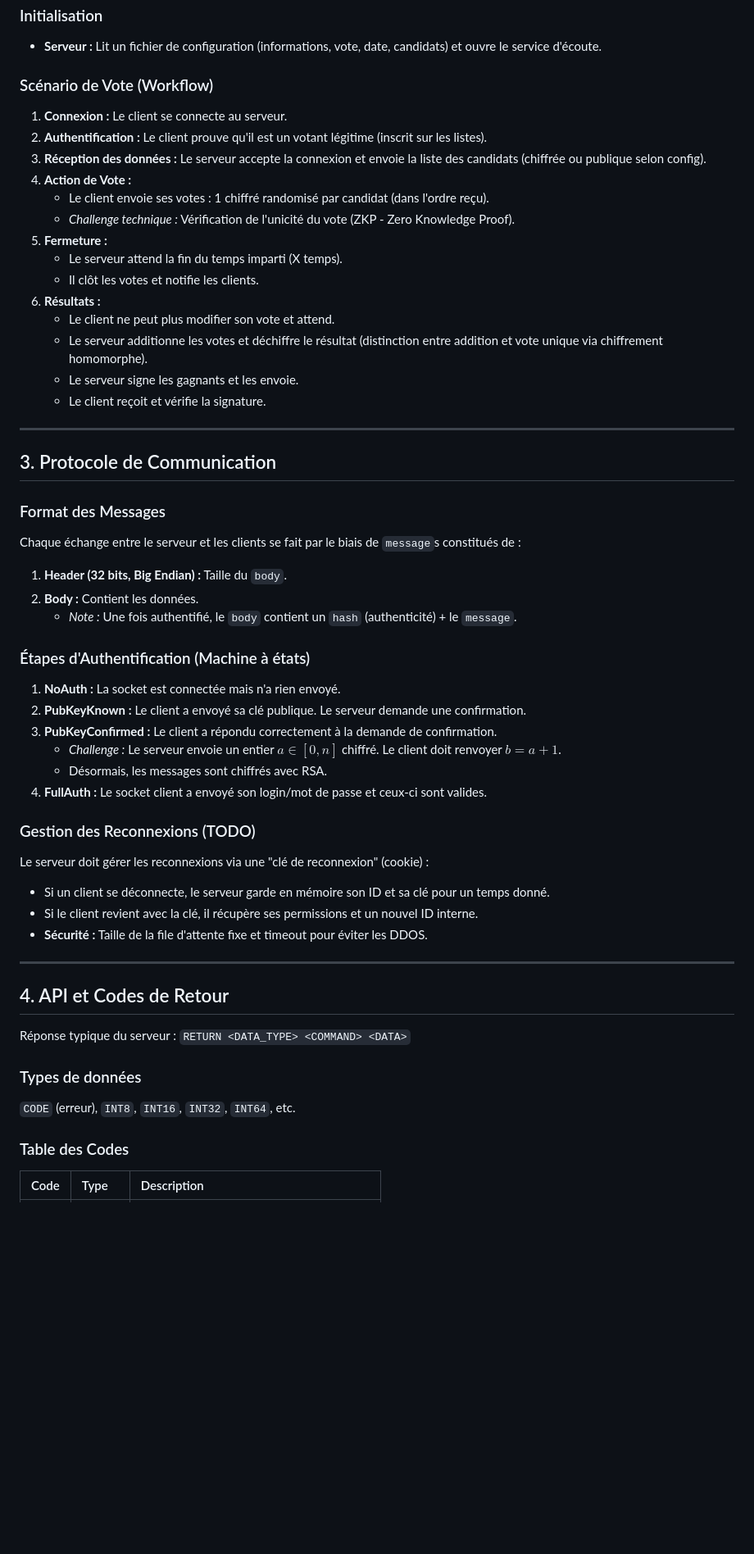
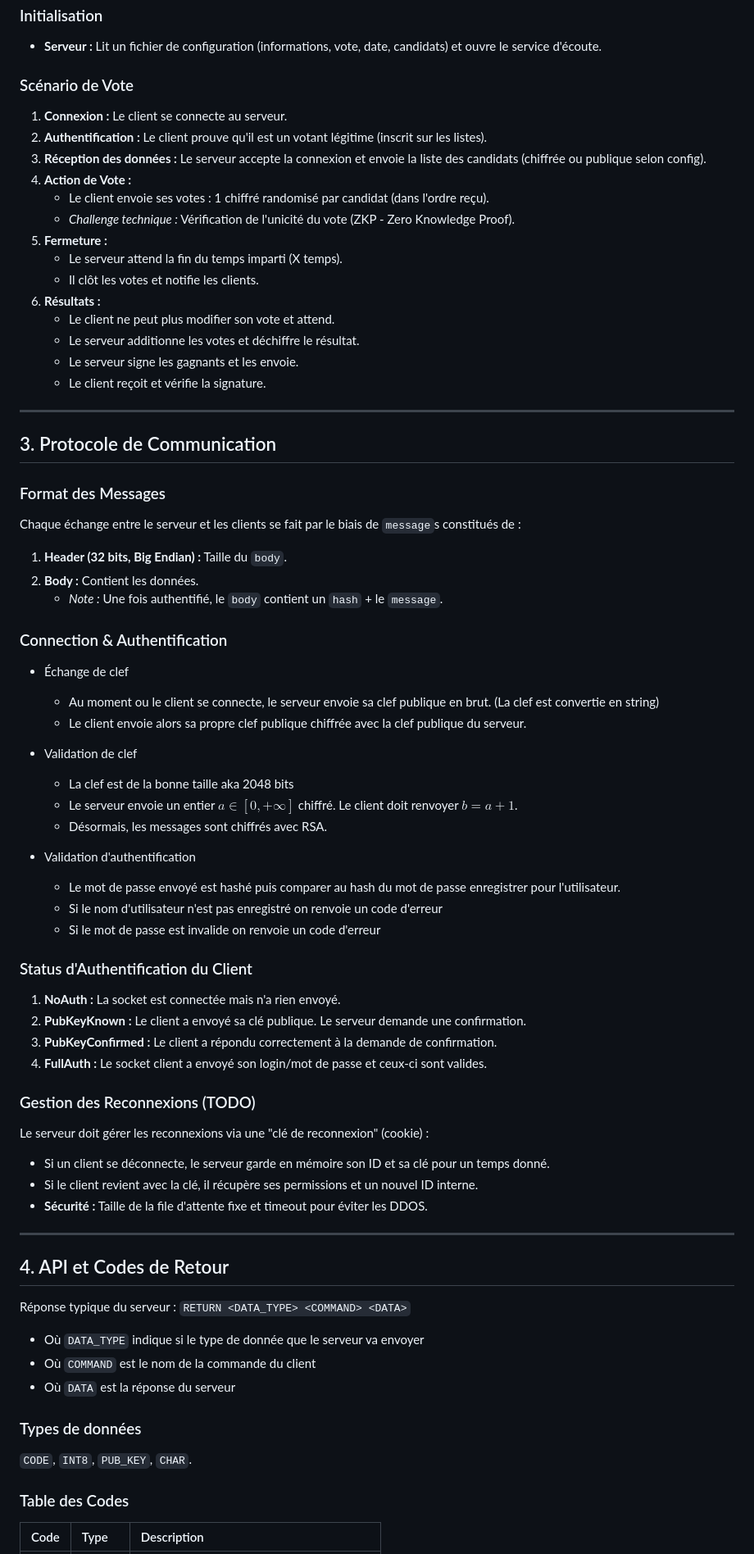
Before and after one commit to DIO6150/UP8-Securite-Vote, a Markdown page: README.md, the part around one of its changes. Shown at 82% size. Drawn GitHub-style; blank space fills up the shorter version.

````diff
--- a/README.md
+++ b/README.md
@@ -23,7 +23,7 @@ Ce projet vise à implémenter une architecture client-serveur sécurisée perme
 ### Initialisation
 * **Serveur :** Lit un fichier de configuration (informations, vote, date, candidats) et ouvre le service d'écoute.
 
-### Scénario de Vote (Workflow)
+### Scénario de Vote
 
 1.  **Connexion :** Le client se connecte au serveur.
 2.  **Authentification :** Le client prouve qu'il est un votant légitime (inscrit sur les listes).
@@ -36,7 +36,7 @@ Ce projet vise à implémenter une architecture client-serveur sécurisée perme
     * Il clôt les votes et notifie les clients.
 6.  **Résultats :**
     * Le client ne peut plus modifier son vote et attend.
-    * Le serveur additionne les votes et déchiffre le résultat (distinction entre addition et vote unique via chiffrement homomorphe).
+    * Le serveur additionne les votes et déchiffre le résultat.
     * Le serveur signe les gagnants et les envoie.
     * Le client reçoit et vérifie la signature.
 
@@ -48,15 +48,29 @@ Ce projet vise à implémenter une architecture client-serveur sécurisée perme
 Chaque échange entre le serveur et les clients se fait par le biais de `message`s constitués de :
 1.  **Header (32 bits, Big Endian) :** Taille du `body`.
 2.  **Body :** Contient les données.
-    * *Note :* Une fois authentifié, le `body` contient un `hash` (authenticité) + le `message`.
+    * *Note :* Une fois authentifié, le `body` contient un `hash` + le `message`.
 
-### Étapes d'Authentification (Machine à états)
+### Connection & Authentification
+
+- Échange de clef
+    - Au moment ou le client se connecte, le serveur envoie sa clef publique en brut. (La clef est convertie en string)
+    - Le client envoie alors sa propre clef publique chiffrée avec la clef publique du serveur.
+
+- Validation de clef
+    - La clef est de la bonne taille aka 2048 bits
+    - Le serveur envoie un entier $a \in [0, +\infty]$ chiffré. Le client doit renvoyer $b = a + 1$.
+    - Désormais, les messages sont chiffrés avec RSA.
+
+- Validation d'authentification
+    - Le mot de passe envoyé est hashé puis comparer au hash du mot de passe enregistrer pour l'utilisateur.
+    - Si le nom d'utilisateur n'est pas enregistré on renvoie un code d'erreur
+    - Si le mot de passe est invalide on renvoie un code d'erreur
+
+### Status d'Authentification du Client
 
 1.  **NoAuth :** La socket est connectée mais n'a rien envoyé.
 2.  **PubKeyKnown :** Le client a envoyé sa clé publique. Le serveur demande une confirmation.
 3.  **PubKeyConfirmed :** Le client a répondu correctement à la demande de confirmation.
-    * *Challenge :* Le serveur envoie un entier $a \in [0, n]$ chiffré. Le client doit renvoyer $b = a + 1$.
-    * Désormais, les messages sont chiffrés avec RSA.
 4.  **FullAuth :** Le socket client a envoyé son login/mot de passe et ceux-ci sont valides.
 
 ### Gestion des Reconnexions (TODO)
@@ -71,8 +85,12 @@ Le serveur doit gérer les reconnexions via une "clé de reconnexion" (cookie) :
 
 Réponse typique du serveur : `RETURN <DATA_TYPE> <COMMAND> <DATA>`
 
+- Où ```DATA_TYPE``` indique si le type de donnée que le serveur va envoyer
+- Où ```COMMAND``` est le nom de la commande du client
+- Où ```DATA``` est la réponse du serveur
+
 ### Types de données
-`CODE` (erreur), `INT8`, `INT16`, `INT32`, `INT64`, etc.
+`CODE`, `INT8`, `PUB_KEY`, `CHAR`.
 
 ### Table des Codes
 
````
Also changed, not shown: other parts of README.md (+56 -215 lines).
